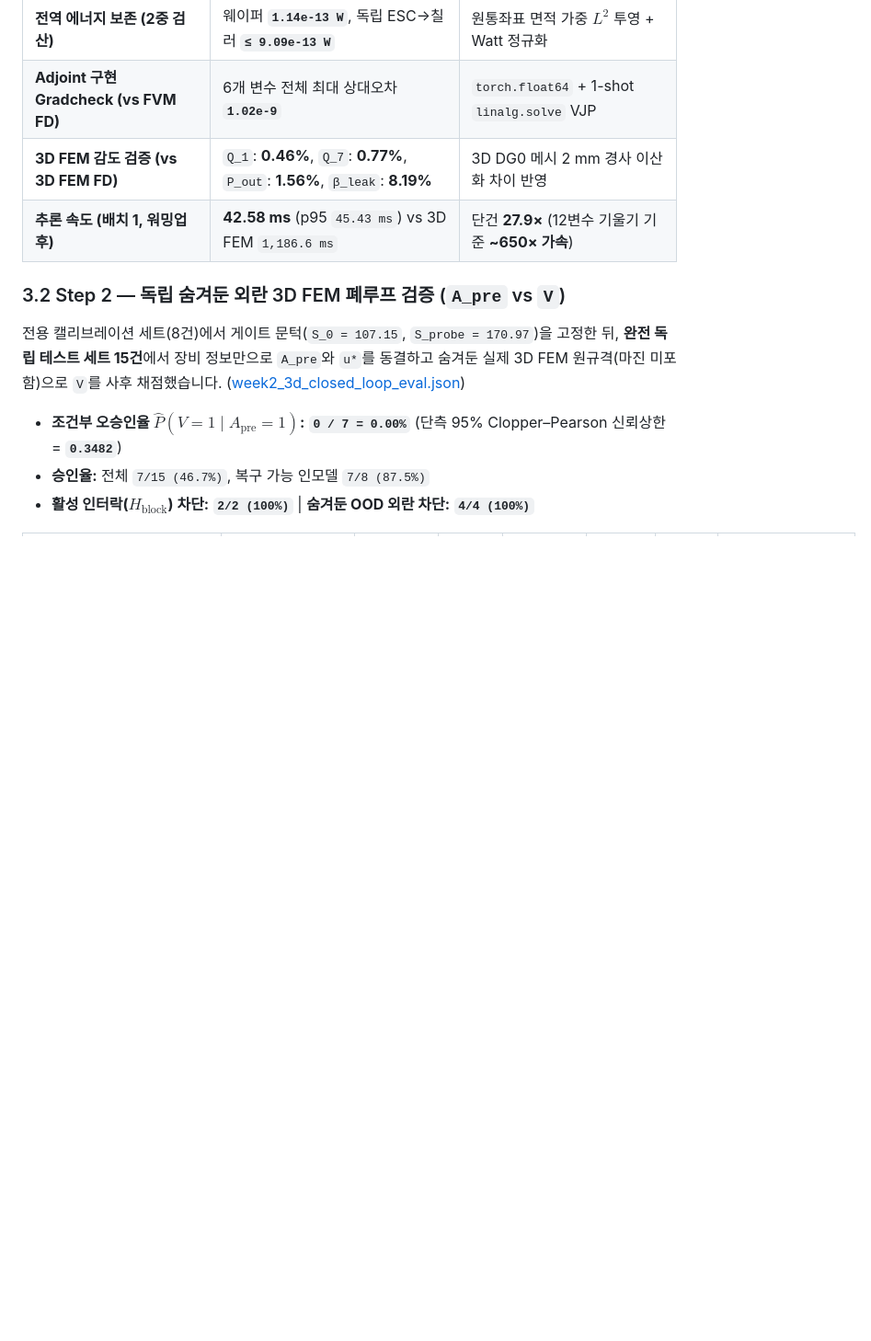
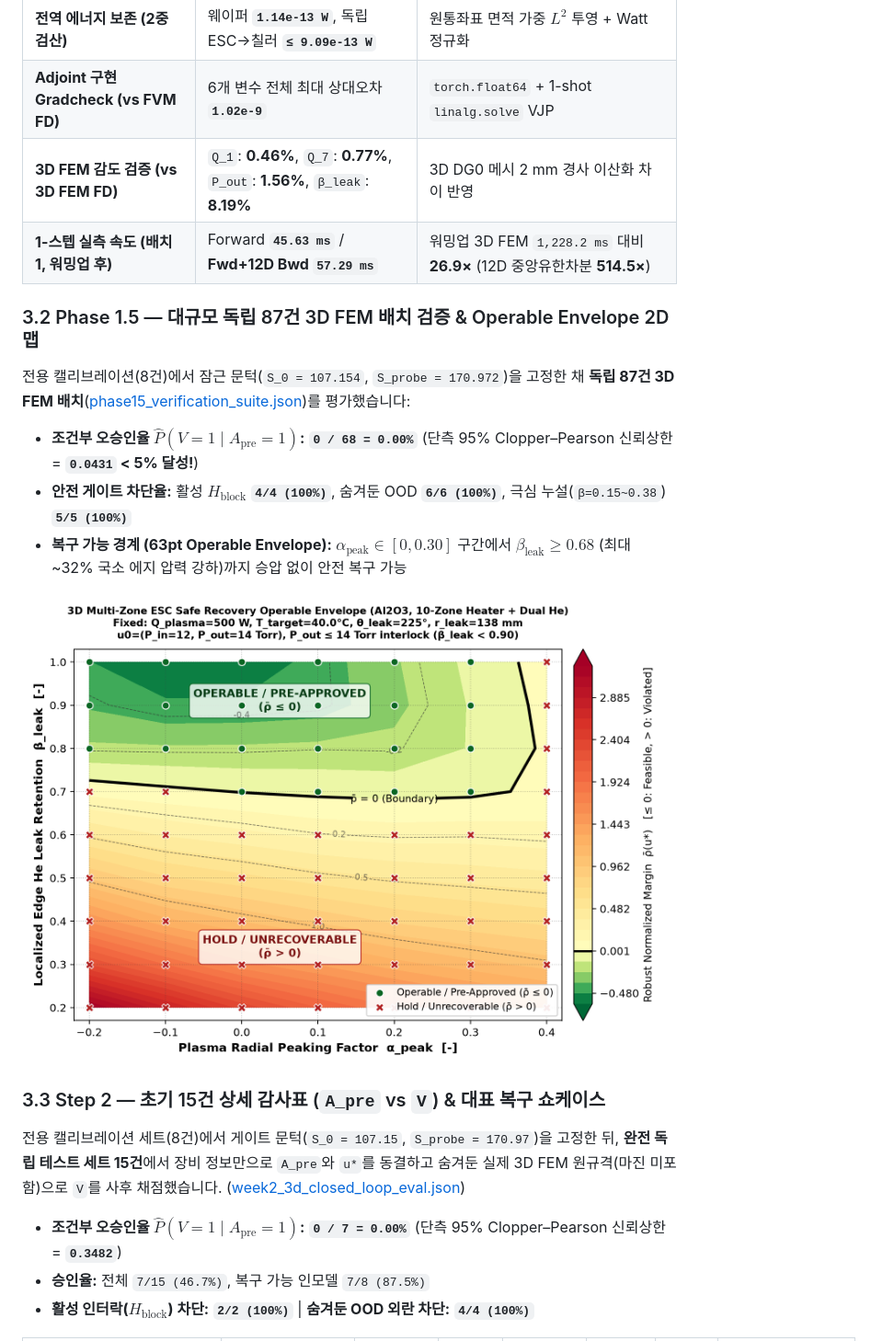
Before and after one commit to jy02suzhou/pinn-recovery-surrogatte-model, a Markdown page: README.md, the part around one of its changes. Shown at 92% size. Drawn GitHub-style; pictures changed too: results/benchmarks/phase15_operable_envelope.png (added); blank space fills up the shorter version.

Commit message:
feat(phase1.5): n_A=68 batch validation (<5% 95% UB), 1-step Adjoint timing, and 2D operable envelope map

```diff
--- a/README.md
+++ b/README.md
@@ -61,9 +61,17 @@ flowchart TD
 | **전역 에너지 보존 (2중 검산)** | 웨이퍼 **`1.14e-13 W`**, 독립 ESC→칠러 **`≤ 9.09e-13 W`** | 원통좌표 면적 가중 $L^2$ 투영 + Watt 정규화 |
 | **Adjoint 구현 Gradcheck (vs FVM FD)** | 6개 변수 전체 최대 상대오차 **`1.02e-9`** | `torch.float64` + 1-shot `linalg.solve` VJP |
 | **3D FEM 감도 검증 (vs 3D FEM FD)** | `Q_1`: **0.46%**, `Q_7`: **0.77%**, `P_out`: **1.56%**, `β_leak`: **8.19%** | 3D DG0 메시 2 mm 경사 이산화 차이 반영 |
-| **추론 속도 (배치 1, 워밍업 후)** | **42.58 ms** (p95 `45.43 ms`) vs 3D FEM `1,186.6 ms` | 단건 **27.9×** (12변수 기울기 기준 **~650× 가속**) |
+| **1-스텝 실측 속도 (배치 1, 워밍업 후)** | Forward **`45.63 ms`** / **Fwd+12D Bwd `57.29 ms`** | 워밍업 3D FEM `1,228.2 ms` 대비 **26.9×** (12D 중앙유한차분 **514.5×**) |
 
-### 3.2 Step 2 — 독립 숨겨둔 외란 3D FEM 폐루프 검증 (`A_pre` vs `V`)
+### 3.2 Phase 1.5 — 대규모 독립 87건 3D FEM 배치 검증 & Operable Envelope 2D 맵
+전용 캘리브레이션(8건)에서 잠근 문턱(`S_0 = 107.154`, `S_probe = 170.972`)을 고정한 채 **독립 87건 3D FEM 배치**([phase15_verification_suite.json](results/benchmarks/phase15_verification_suite.json))를 평가했습니다:
+* **조건부 오승인율 $\hat{P}(V=1 \mid A_{\text{pre}}=1)$:** **`0 / 68 = 0.00%`** (단측 95% Clopper–Pearson 신뢰상한 = **`0.0431` < 5% 달성!**)
+* **안전 게이트 차단율:** 활성 $H_{\text{block}}$ **`4/4 (100%)`**, 숨겨둔 OOD **`6/6 (100%)`**, 극심 누설(`β=0.15~0.38`) **`5/5 (100%)`**
+* **복구 가능 경계 (63pt Operable Envelope):** $\alpha_{\text{peak}} \in [0, 0.30]$ 구간에서 **$\beta_{\text{leak}} \ge 0.68$** (최대 ~32% 국소 에지 압력 강하)까지 승압 없이 안전 복구 가능
+
+![Operable Envelope 2D Phase Map](results/benchmarks/phase15_operable_envelope.png)
+
+### 3.3 Step 2 — 초기 15건 상세 감사표 (`A_pre` vs `V`) & 대표 복구 쇼케이스
 전용 캘리브레이션 세트(8건)에서 게이트 문턱(`S_0 = 107.15`, `S_probe = 170.97`)을 고정한 뒤, **완전 독립 테스트 세트 15건**에서 장비 정보만으로 `A_pre`와 `u*`를 동결하고 숨겨둔 실제 3D FEM 원규격(마진 미포함)으로 `V`를 사후 채점했습니다. ([week2_3d_closed_loop_eval.json](results/benchmarks/week2_3d_closed_loop_eval.json))
 
 * **조건부 오승인율 $\hat{P}(V=1 \mid A_{\text{pre}}=1)$:** **`0 / 7 = 0.00%`** (단측 95% Clopper–Pearson 신뢰상한 = **`0.3482`**)
```
Also changed, not shown: other parts of README.md (+1 -1 lines), docs/DETAILED_RESULTS_REPORT.md (added, +144 -0 lines), 2 other files.
